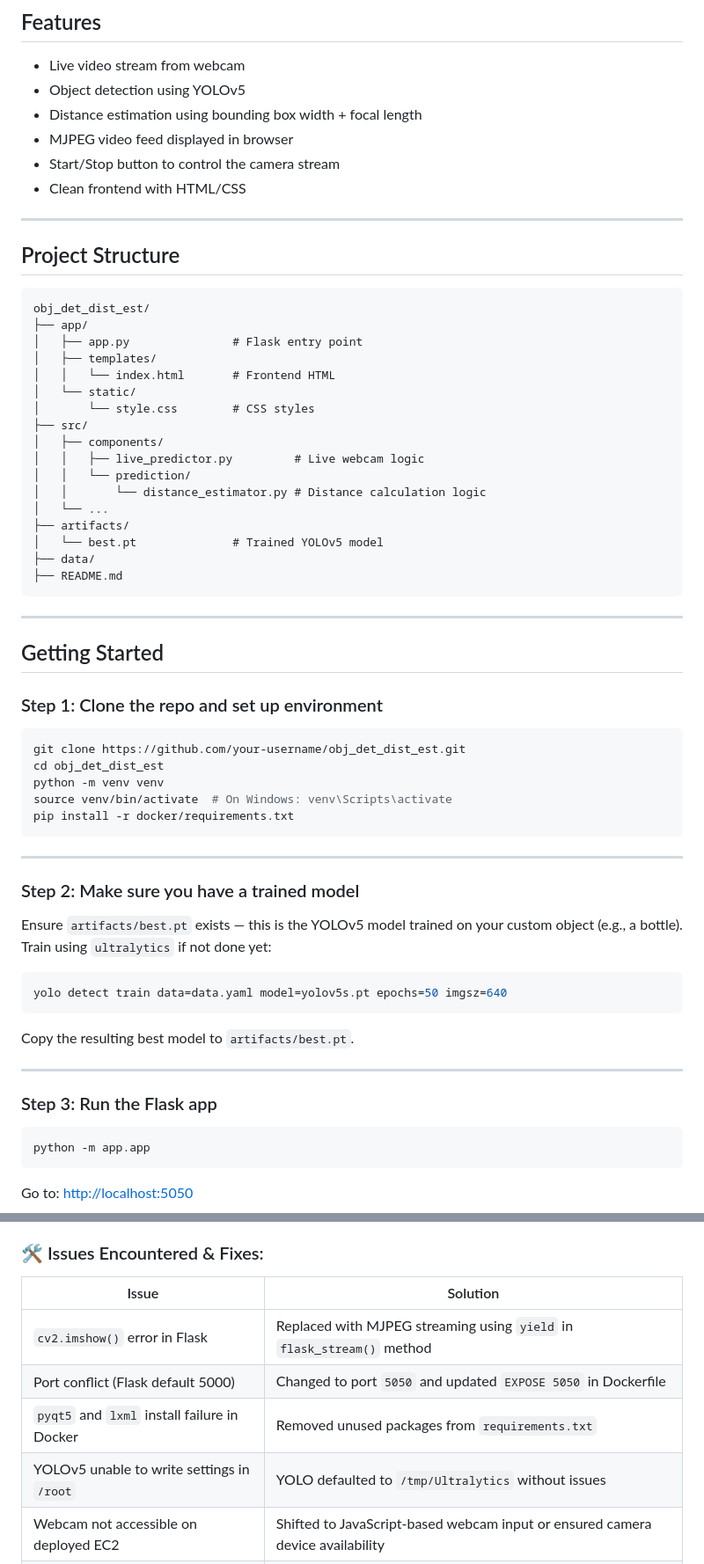
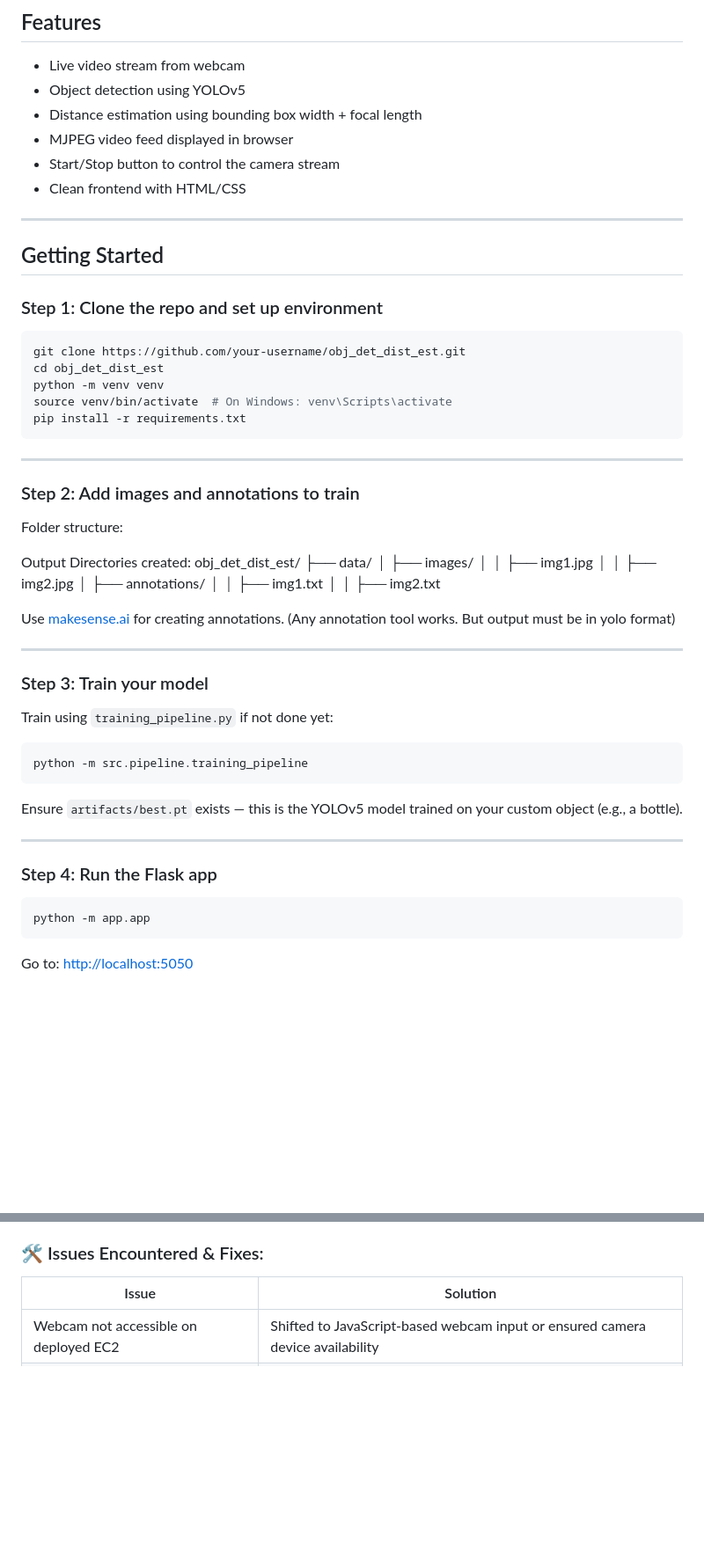
Before and after one commit to Sriramybis/Object_Detection_Distance_Estimation, a Markdown page: README.md, 2 parts joined by grey strips. Shown at 88% size. Rendered like a GitHub page; blank space fills up the shorter version.

````diff
--- a/README.md
+++ b/README.md
@@ -17,29 +17,6 @@ Users can start and stop the webcam stream, with bounding boxes and distance lab
 
 ---
 
-## Project Structure
-
-```
-obj_det_dist_est/
-├── app/
-│   ├── app.py               # Flask entry point
-│   ├── templates/
-│   │   └── index.html       # Frontend HTML
-│   └── static/
-│       └── style.css        # CSS styles
-├── src/
-│   ├── components/
-│   │   ├── live_predictor.py         # Live webcam logic
-│   │   └── prediction/
-│   │       └── distance_estimator.py # Distance calculation logic
-│   └── ...
-├── artifacts/
-│   └── best.pt              # Trained YOLOv5 model
-├── data/
-├── README.md
-```
-
----
 
 ## Getting Started
 
@@ -50,25 +27,44 @@ git clone https://github.com/your-username/obj_det_dist_est.git
 cd obj_det_dist_est
 python -m venv venv
 source venv/bin/activate  # On Windows: venv\Scripts\activate
-pip install -r docker/requirements.txt
+pip install -r requirements.txt
 ```
 
 ---
 
-### Step 2: Make sure you have a trained model
+### Step 2: Add images and annotations to train
 
-Ensure `artifacts/best.pt` exists — this is the YOLOv5 model trained on your custom object (e.g., a bottle).
-Train using `ultralytics` if not done yet:
+Folder structure:
 
-```bash
-yolo detect train data=data.yaml model=yolov5s.pt epochs=50 imgsz=640
-```
+Output Directories created:
+obj_det_dist_est/
+├── data/
+│   ├── images/
+│   │   ├── img1.jpg
+│   │   ├── img2.jpg
+│   ├── annotations/
+│   │   ├── img1.txt
+│   │   ├── img2.txt
 
-Copy the resulting best model to `artifacts/best.pt`.
+
+Use [makesense.ai](https://www.makesense.ai/) for creating annotations. (Any annotation tool works. But output must be in yolo format)
 
 ---
 
-### Step 3: Run the Flask app
+### Step 3: Train your model
+
+
+Train using `training_pipeline.py` if not done yet:
+
+```bash
+python -m src.pipeline.training_pipeline
+```
+
+Ensure `artifacts/best.pt` exists — this is the YOLOv5 model trained on your custom object (e.g., a bottle).
+
+---
+
+### Step 4: Run the Flask app
 
 ```bash
 python -m app.app
@@ -112,10 +108,6 @@ src/components/prediction/distance_estimator.py
 
 | Issue                                        | Solution                                                                       |
 | -------------------------------------------- | ------------------------------------------------------------------------------ |
-| `cv2.imshow()` error in Flask                | Replaced with MJPEG streaming using `yield` in `flask_stream()` method         |
-| Port conflict (Flask default 5000)           | Changed to port `5050` and updated `EXPOSE 5050` in Dockerfile                 |
-| `pyqt5` and `lxml` install failure in Docker | Removed unused packages from `requirements.txt`                                |
-| YOLOv5 unable to write settings in `/root`   | YOLO defaulted to `/tmp/Ultralytics` without issues                            |
 | Webcam not accessible on deployed EC2        | Shifted to JavaScript-based webcam input or ensured camera device availability |
 | HTTPS for webcam                             | Used Ngrok as a tunneling solution when no domain was available                |
 
````
Also changed, not shown: other parts of README.md (+2 -2 lines).
